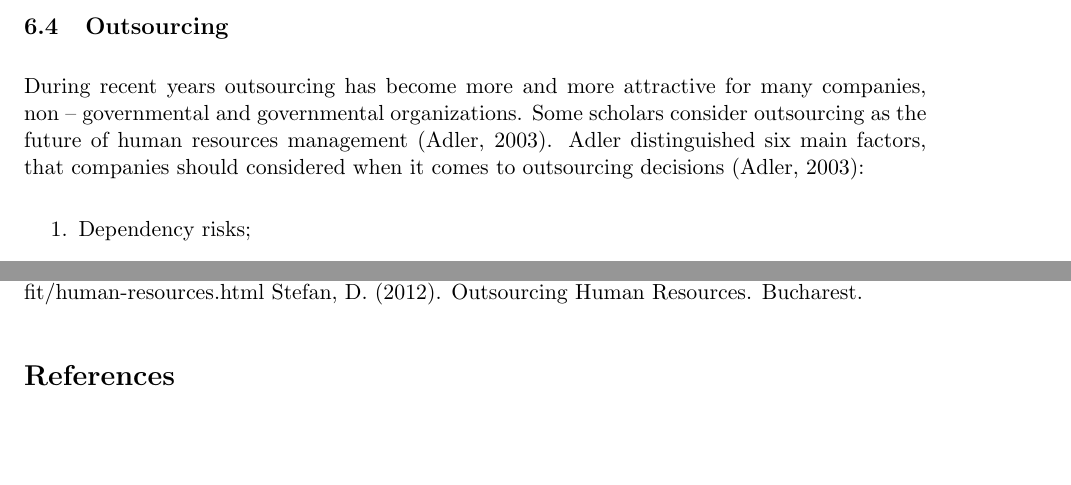
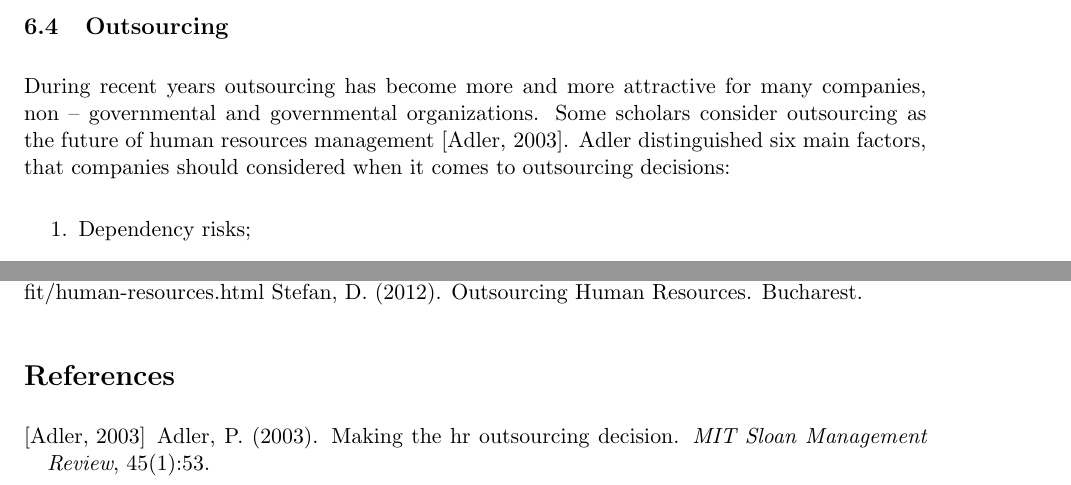
Before and after one commit to tuan-tu-tran/hrm-paper, a LaTeX document (report.tex): two parts of pages 9 and 11 of 11, joined at a grey line, cut so that both start at the same text, the shorter picture padded with empty space. Compiled offline with LaTeX, dvips and Ghostscript.

Commit message:
cited adler

```diff
--- a/report.tex
+++ b/report.tex
@@ -276,8 +276,8 @@ They will be able to work on interesting projects and no person should be mispla
 \subsection{Outsourcing }
 
 During recent years outsourcing has become more and more attractive for many companies, non – governmental and governmental organizations.
-Some scholars consider outsourcing as the future of human resources management (Adler, 2003).
-Adler distinguished six main factors, that companies should considered when it comes to outsourcing decisions (Adler, 2003):
+Some scholars consider outsourcing as the future of human resources management \cite{adler2003making}.
+Adler distinguished six main factors, that companies should considered when it comes to outsourcing decisions:
 \begin{enumerate}
   \item Dependency risks;
   \item Spillover risks;
```
